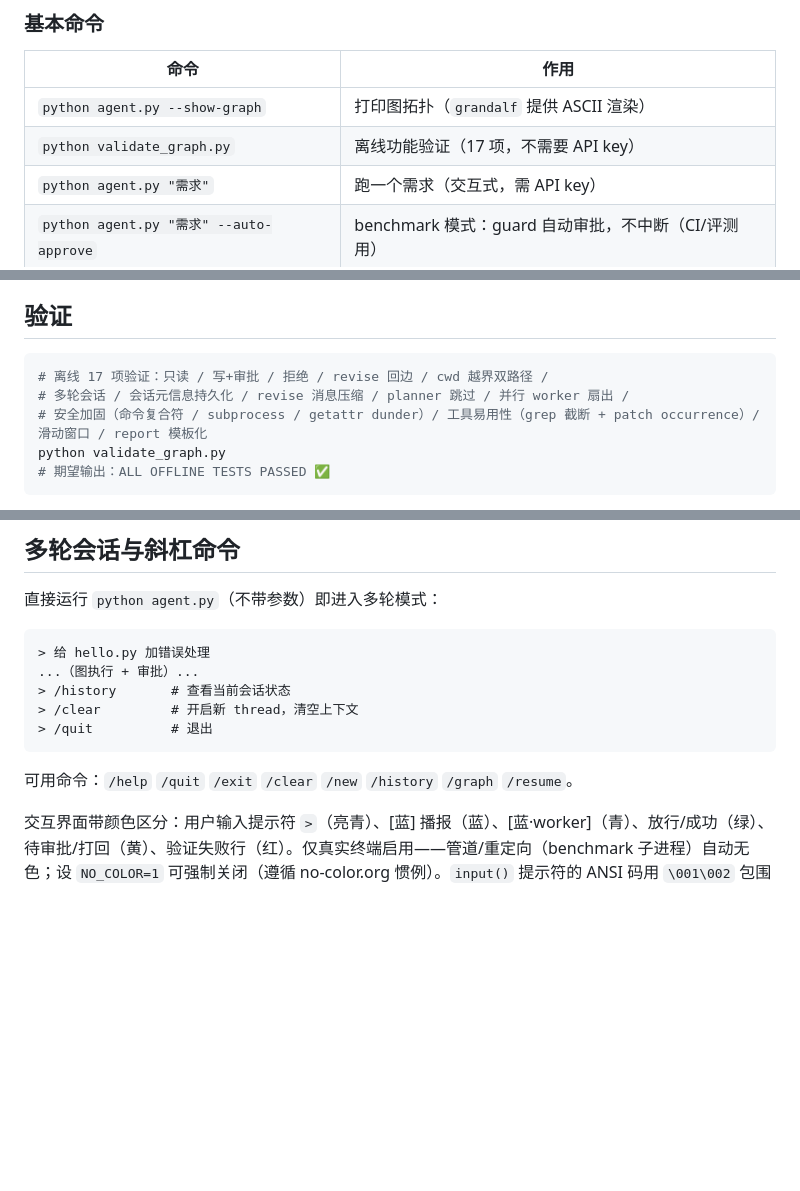
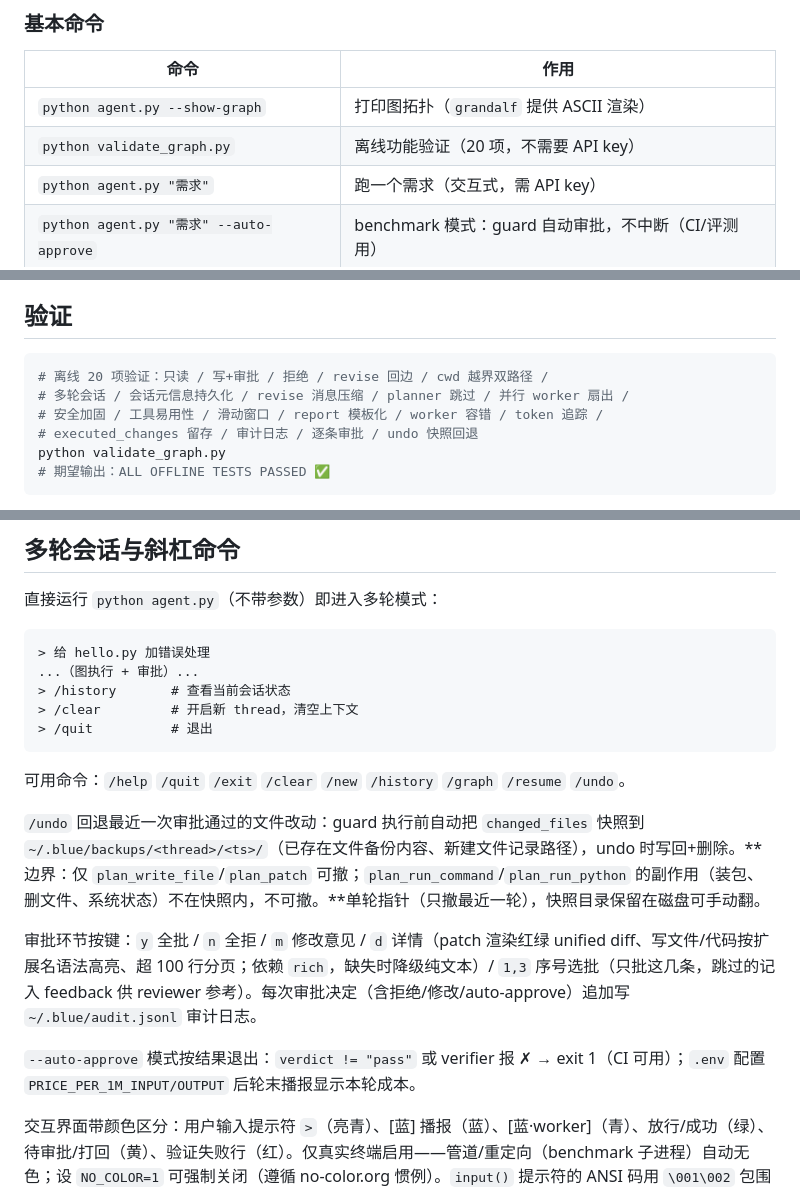
Before and after one commit to z7f-ctrl/bluecode, a Markdown page: README.md, 3 parts joined by grey strips. GitHub-like rendering; blank space fills up the shorter version.

Commit message:
docs: README/AGENTS 同步 v0.6 已实现状态
审批按键（y/n/m/d/序号选批）、/undo 与快照边界、audit.jsonl、
CI 退出码、成本配置、rich 软依赖；v0.6 标记已实现；离线测试 20 项。

````diff
--- a/README.md
+++ b/README.md
@@ -30,7 +30,7 @@ python agent.py "给 hello.py 加上错误处理，并写一个 pytest 测试"
 | 命令 | 作用 |
 |---|---|
 | `python agent.py --show-graph` | 打印图拓扑（`grandalf` 提供 ASCII 渲染） |
-| `python validate_graph.py` | 离线功能验证（17 项，不需要 API key） |
+| `python validate_graph.py` | 离线功能验证（20 项，不需要 API key） |
 | `python agent.py "需求"` | 跑一个需求（交互式，需 API key） |
 | `python agent.py "需求" --auto-approve` | benchmark 模式：guard 自动审批，不中断（CI/评测用） |
 | `python agent.py --resume` | 列出历史会话并恢复 |
@@ -139,9 +139,10 @@ bluecode/
 ## 验证
 
 ```bash
-# 离线 17 项验证：只读 / 写+审批 / 拒绝 / revise 回边 / cwd 越界双路径 /
+# 离线 20 项验证：只读 / 写+审批 / 拒绝 / revise 回边 / cwd 越界双路径 /
 # 多轮会话 / 会话元信息持久化 / revise 消息压缩 / planner 跳过 / 并行 worker 扇出 /
-# 安全加固（命令复合符 / subprocess / getattr dunder）/ 工具易用性（grep 截断 + patch occurrence）/ 滑动窗口 / report 模板化
+# 安全加固 / 工具易用性 / 滑动窗口 / report 模板化 / worker 容错 / token 追踪 /
+# executed_changes 留存 / 审计日志 / 逐条审批 / undo 快照回退
 python validate_graph.py
 # 期望输出：ALL OFFLINE TESTS PASSED ✅
 ```
@@ -208,7 +209,13 @@ python3 benchmarks/quixbugs/run_benchmark.py --workers 4  # 并行跑题
 > /quit          # 退出
 ```
 
-可用命令：`/help` `/quit` `/exit` `/clear` `/new` `/history` `/graph` `/resume`。
+可用命令：`/help` `/quit` `/exit` `/clear` `/new` `/history` `/graph` `/resume` `/undo`。
+
+`/undo` 回退最近一次审批通过的文件改动：guard 执行前自动把 `changed_files` 快照到 `~/.blue/backups/<thread>/<ts>/`（已存在文件备份内容、新建文件记录路径），undo 时写回+删除。**边界：仅 `plan_write_file`/`plan_patch` 可撤；`plan_run_command`/`plan_run_python` 的副作用（装包、删文件、系统状态）不在快照内，不可撤。**单轮指针（只撤最近一轮），快照目录保留在磁盘可手动翻。
+
+审批环节按键：`y` 全批 / `n` 全拒 / `m` 修改意见 / `d` 详情（patch 渲染红绿 unified diff、写文件/代码按扩展名语法高亮、超 100 行分页；依赖 `rich`，缺失时降级纯文本）/ `1,3` 序号选批（只批这几条，跳过的记入 feedback 供 reviewer 参考）。每次审批决定（含拒绝/修改/auto-approve）追加写 `~/.blue/audit.jsonl` 审计日志。
+
+`--auto-approve` 模式按结果退出：`verdict != "pass"` 或 verifier 报 ✗ → exit 1（CI 可用）；`.env` 配置 `PRICE_PER_1M_INPUT/OUTPUT` 后轮末播报显示本轮成本。
 
 交互界面带颜色区分：用户输入提示符 `>`（亮青）、[蓝] 播报（蓝）、[蓝·worker]（青）、放行/成功（绿）、待审批/打回（黄）、验证失败行（红）。仅真实终端启用——管道/重定向（benchmark 子进程）自动无色；设 `NO_COLOR=1` 可强制关闭（遵循 no-color.org 惯例）。`input()` 提示符的 ANSI 码用 `\001\002` 包围（readline 光标安全），并自动启用 readline 行编辑/历史。
 
````
Also changed, not shown: other parts of README.md (+1 -1 lines).
